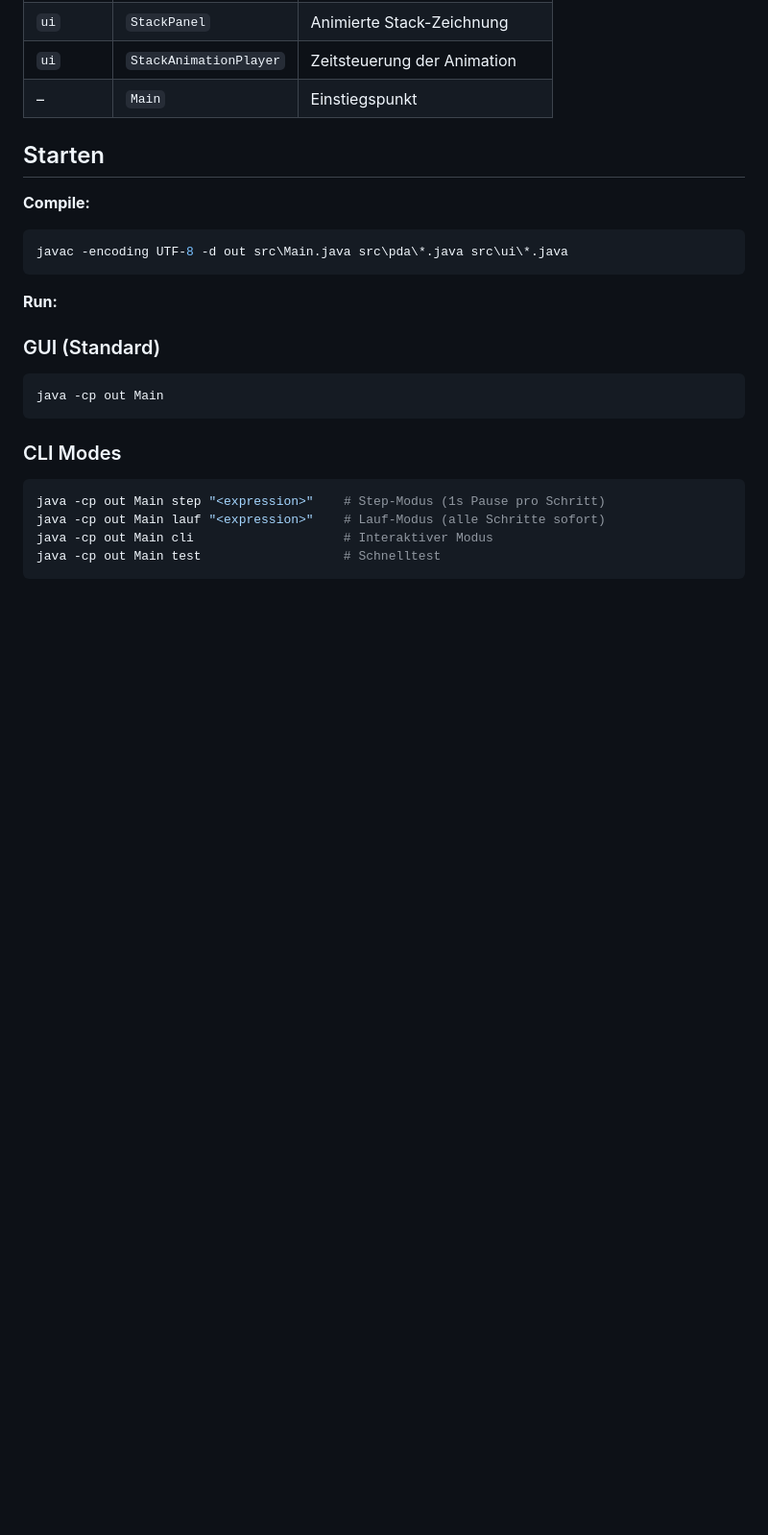
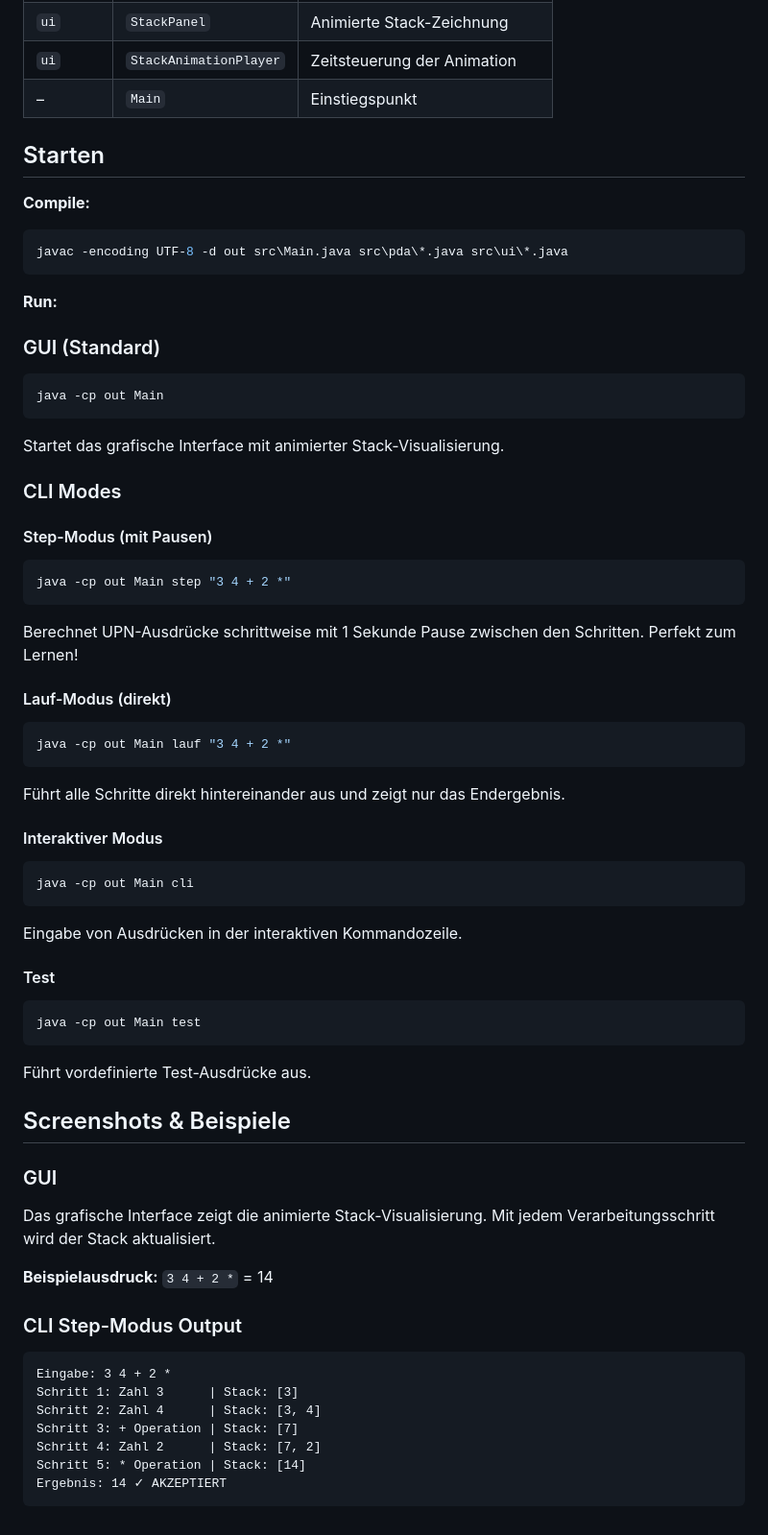
Before and after one commit to nebjor/Kellerautomat, a Markdown page: README.md, the part around one of its changes. Shown at 96% size. GitHub-like rendering; blank space fills up the shorter version.

````diff
--- a/README.md
+++ b/README.md
@@ -36,11 +52,48 @@ javac -encoding UTF-8 -d out src\Main.java src\pda\*.java src\ui\*.java
 ```powershell
 java -cp out Main
 ```
+Startet das grafische Interface mit animierter Stack-Visualisierung.
 
 ### CLI Modes
+
+#### Step-Modus (mit Pausen)
 ```powershell
-java -cp out Main step "<expression>"    # Step-Modus (1s Pause pro Schritt)
-java -cp out Main lauf "<expression>"    # Lauf-Modus (alle Schritte sofort)
-java -cp out Main cli                    # Interaktiver Modus
-java -cp out Main test                   # Schnelltest
+java -cp out Main step "3 4 + 2 *"
 ```
+Berechnet UPN-Ausdrücke schrittweise mit 1 Sekunde Pause zwischen den Schritten. Perfekt zum Lernen!
+
+#### Lauf-Modus (direkt)
+```powershell
+java -cp out Main lauf "3 4 + 2 *"
+```
+Führt alle Schritte direkt hintereinander aus und zeigt nur das Endergebnis.
+
+#### Interaktiver Modus
+```powershell
+java -cp out Main cli
+```
+Eingabe von Ausdrücken in der interaktiven Kommandozeile.
+
+#### Test
+```powershell
+java -cp out Main test
+```
+Führt vordefinierte Test-Ausdrücke aus.
+
+## Screenshots & Beispiele
+
+### GUI
+Das grafische Interface zeigt die animierte Stack-Visualisierung. Mit jedem Verarbeitungsschritt wird der Stack aktualisiert.
+
+**Beispielausdruck:** `3 4 + 2 *` = 14
+
+### CLI Step-Modus Output
+```
+Eingabe: 3 4 + 2 *
+Schritt 1: Zahl 3      | Stack: [3]
+Schritt 2: Zahl 4      | Stack: [3, 4]
+Schritt 3: + Operation | Stack: [7]
+Schritt 4: Zahl 2      | Stack: [7, 2]
+Schritt 5: * Operation | Stack: [14]
+Ergebnis: 14 ✓ AKZEPTIERT
+```
````
Also changed, not shown: other parts of README.md (+19 -3 lines), img.png (added), img_1.png (added).
